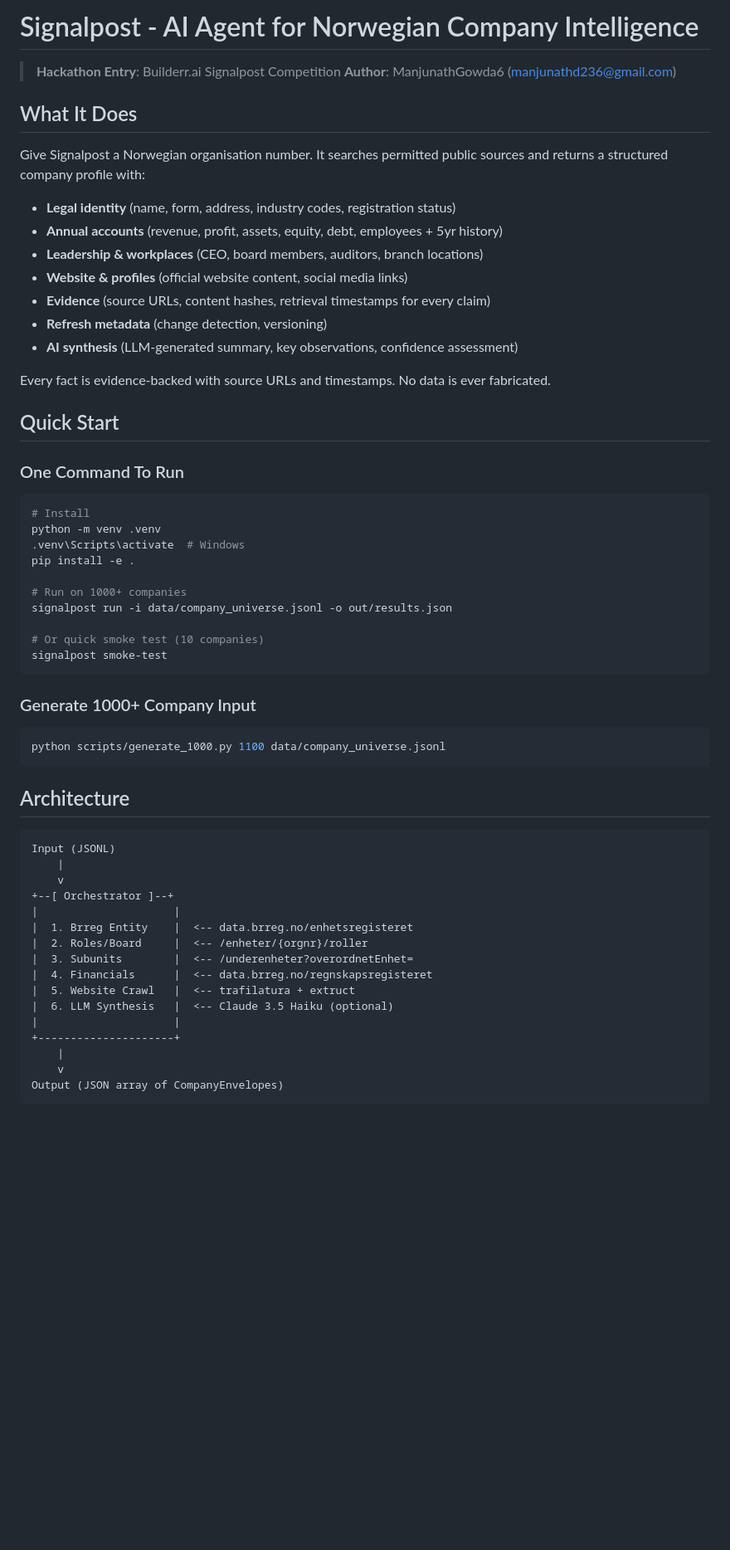
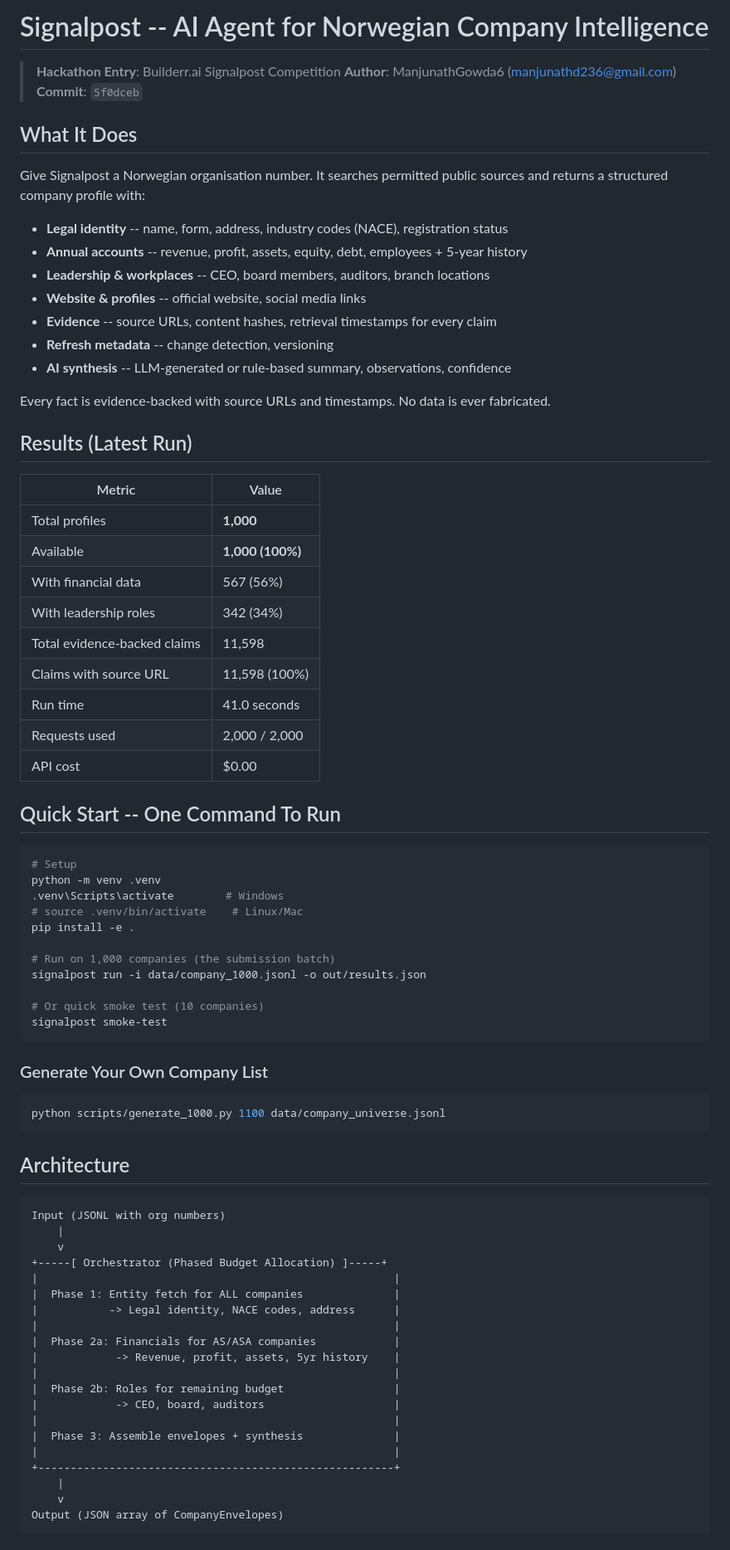
Before and after one commit to ManjunathGowda6/Hackthon-Signalpost-AI-Agent-Company-Information, a Markdown page: README.md, the part around one of its changes. Shown at 83% size. Rendered like a GitHub page; blank space fills up the shorter version.

````diff
--- a/README.md
+++ b/README.md
@@ -1,40 +1,54 @@
-# Signalpost - AI Agent for Norwegian Company Intelligence
+# Signalpost -- AI Agent for Norwegian Company Intelligence
 
 > **Hackathon Entry**: Builderr.ai Signalpost Competition
 > **Author**: ManjunathGowda6 (manjunathd236@gmail.com)
+> **Commit**: `5f0dceb`
 
 ## What It Does
 
 Give Signalpost a Norwegian organisation number. It searches permitted public sources and returns a structured company profile with:
 
-- **Legal identity** (name, form, address, industry codes, registration status)
-- **Annual accounts** (revenue, profit, assets, equity, debt, employees + 5yr history)
-- **Leadership & workplaces** (CEO, board members, auditors, branch locations)
-- **Website & profiles** (official website content, social media links)
-- **Evidence** (source URLs, content hashes, retrieval timestamps for every claim)
-- **Refresh metadata** (change detection, versioning)
-- **AI synthesis** (LLM-generated summary, key observations, confidence assessment)
+- **Legal identity** -- name, form, address, industry codes (NACE), registration status
+- **Annual accounts** -- revenue, profit, assets, equity, debt, employees + 5-year history
+- **Leadership & workplaces** -- CEO, board members, auditors, branch locations
+- **Website & profiles** -- official website, social media links
+- **Evidence** -- source URLs, content hashes, retrieval timestamps for every claim
+- **Refresh metadata** -- change detection, versioning
+- **AI synthesis** -- LLM-generated or rule-based summary, observations, confidence
 
 Every fact is evidence-backed with source URLs and timestamps. No data is ever fabricated.
 
-## Quick Start
+## Results (Latest Run)
 
-### One Command To Run
+| Metric | Value |
+|--------|-------|
+| Total profiles | **1,000** |
+| Available | **1,000 (100%)** |
+| With financial data | 567 (56%) |
+| With leadership roles | 342 (34%) |
+| Total evidence-backed claims | 11,598 |
+| Claims with source URL | 11,598 (100%) |
+| Run time | 41.0 seconds |
+| Requests used | 2,000 / 2,000 |
+| API cost | $0.00 |
+
+## Quick Start -- One Command To Run
 
 ```bash
-# Install
+# Setup
 python -m venv .venv
-.venv\Scripts\activate  # Windows
+.venv\Scripts\activate        # Windows
+# source .venv/bin/activate    # Linux/Mac
 pip install -e .
 
-# Run on 1000+ companies
-signalpost run -i data/company_universe.jsonl -o out/results.json
+# Run on 1,000 companies (the submission batch)
+signalpost run -i data/company_1000.jsonl -o out/results.json
 
 # Or quick smoke test (10 companies)
 signalpost smoke-test
 ```
 
-### Generate 1000+ Company Input
+### Generate Your Own Company List
 
 ```bash
 python scripts/generate_1000.py 1100 data/company_universe.jsonl
@@ -43,19 +57,23 @@ python scripts/generate_1000.py 1100 data/company_universe.jsonl
 ## Architecture
 
 ```
-Input (JSONL)
+Input (JSONL with org numbers)
     |
     v
-+--[ Orchestrator ]--+
-|                     |
-|  1. Brreg Entity    |  <-- data.brreg.no/enhetsregisteret
-|  2. Roles/Board     |  <-- /enheter/{orgnr}/roller
-|  3. Subunits        |  <-- /underenheter?overordnetEnhet=
-|  4. Financials      |  <-- data.brreg.no/regnskapsregisteret
-|  5. Website Crawl   |  <-- trafilatura + extruct
-|  6. LLM Synthesis   |  <-- Claude 3.5 Haiku (optional)
-|                     |
-+---------------------+
++-----[ Orchestrator (Phased Budget Allocation) ]-----+
+|                                                       |
+|  Phase 1: Entity fetch for ALL companies              |
+|           -> Legal identity, NACE codes, address      |
+|                                                       |
+|  Phase 2a: Financials for AS/ASA companies            |
+|            -> Revenue, profit, assets, 5yr history    |
+|                                                       |
+|  Phase 2b: Roles for remaining budget                 |
+|            -> CEO, board, auditors                    |
+|                                                       |
+|  Phase 3: Assemble envelopes + synthesis              |
+|                                                       |
++-------------------------------------------------------+
     |
     v
 Output (JSON array of CompanyEnvelopes)
````
Also changed, not shown: other parts of README.md (+82 -47 lines).
